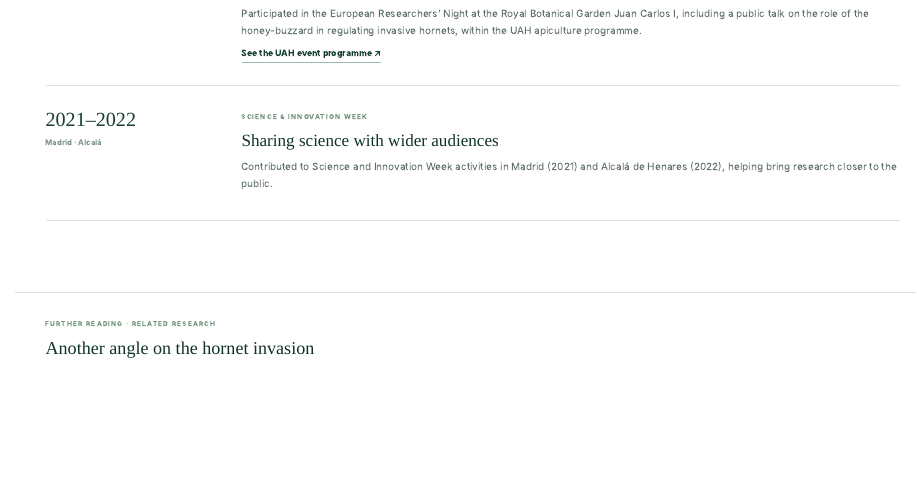
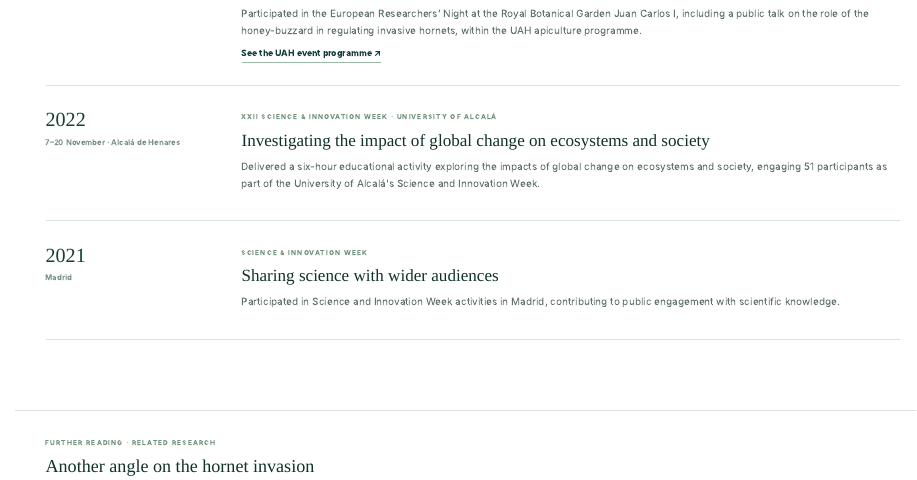
Before and after one commit to JAmartinavila/JAMAWeb, a Quarto document (Outreach.qmd): the page in a window 1100 px wide, from 3670 px down. Rendered offline with R 4.5, knitr and Pandoc in place of Quarto, with nearby package versions.

Commit message:
Update Outreach.qmd

```diff
--- a/Outreach.qmd
+++ b/Outreach.qmd
@@ -148,10 +148,39 @@ page-layout: full
       <span class="outreach-event-date">2022 <small>30 September</small></span>
       <div><span class="outreach-kicker">EUROPEAN RESEARCHERS’ NIGHT · UNIVERSITY OF ALCALÁ</span><h3>The European honey-buzzard as an ally against the Asian hornet</h3><p>Participated in the European Researchers’ Night at the Royal Botanical Garden Juan Carlos I, including a public talk on the role of the honey-buzzard in regulating invasive hornets, within the UAH apiculture programme.</p><a class="outreach-card-link" href="https://cultura.uah.es/es/evento/Aula-apicola-del-Jardin-Botanico/" target="_blank" rel="noopener noreferrer">See the UAH event programme <span aria-hidden="true">↗</span></a></div>
     </article>
+
     <article class="outreach-event">
-      <span class="outreach-event-date">2021–2022 <small>Madrid · Alcalá</small></span>
-      <div><span class="outreach-kicker">SCIENCE &amp; INNOVATION WEEK</span><h3>Sharing science with wider audiences</h3><p>Contributed to Science and Innovation Week activities in Madrid (2021) and Alcalá de Henares (2022), helping bring research closer to the public.</p></div>
-    </article>
+  <span class="outreach-event-date">
+    2022 <small>7–20 November · Alcalá de Henares</small>
+  </span>
+  <div>
+    <span class="outreach-kicker">
+      XXII SCIENCE &amp; INNOVATION WEEK · UNIVERSITY OF ALCALÁ
+    </span>
+    <h3>Investigating the impact of global change on ecosystems and society</h3>
+    <p>
+      Delivered a six-hour educational activity exploring the impacts
+      of global change on ecosystems and society, engaging 51 participants
+      as part of the University of Alcalá's Science and Innovation Week.
+    </p>
+  </div>
+</article>
+
+<article class="outreach-event">
+  <span class="outreach-event-date">
+    2021 <small>Madrid</small>
+  </span>
+  <div>
+    <span class="outreach-kicker">
+      SCIENCE &amp; INNOVATION WEEK
+    </span>
+    <h3>Sharing science with wider audiences</h3>
+    <p>
+      Participated in Science and Innovation Week activities in Madrid,
+      contributing to public engagement with scientific knowledge.
+    </p>
+  </div>
+</article>
   </div>
 </section>
 
```
